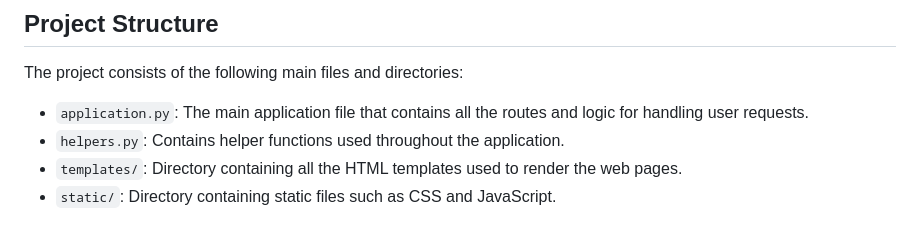
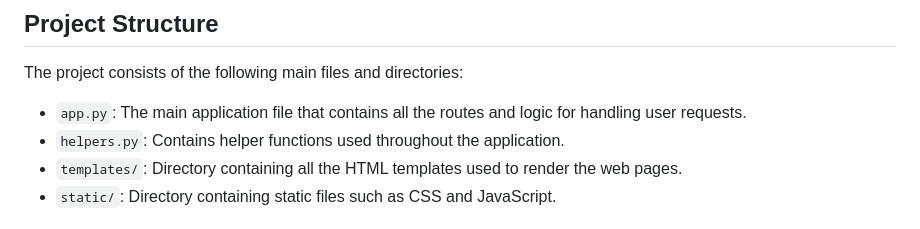
Before and after one commit to Miss-Hersheys-Tries/C-50-Finance-Stocks, a Markdown page: README.md, the part around the change. GitHub-like rendering.

```diff
--- a/README.md
+++ b/README.md
@@ -11,7 +11,7 @@ The project skeleton, including `layout.html` and `helpers.py`, was provided by
 
 ## Project Structure
 The project consists of the following main files and directories:
-- `application.py`: The main application file that contains all the routes and logic for handling user requests.
+- `app.py`: The main application file that contains all the routes and logic for handling user requests.
 - `helpers.py`: Contains helper functions used throughout the application.
 - `templates/`: Directory containing all the HTML templates used to render the web pages.
 - `static/`: Directory containing static files such as CSS and JavaScript.
```
